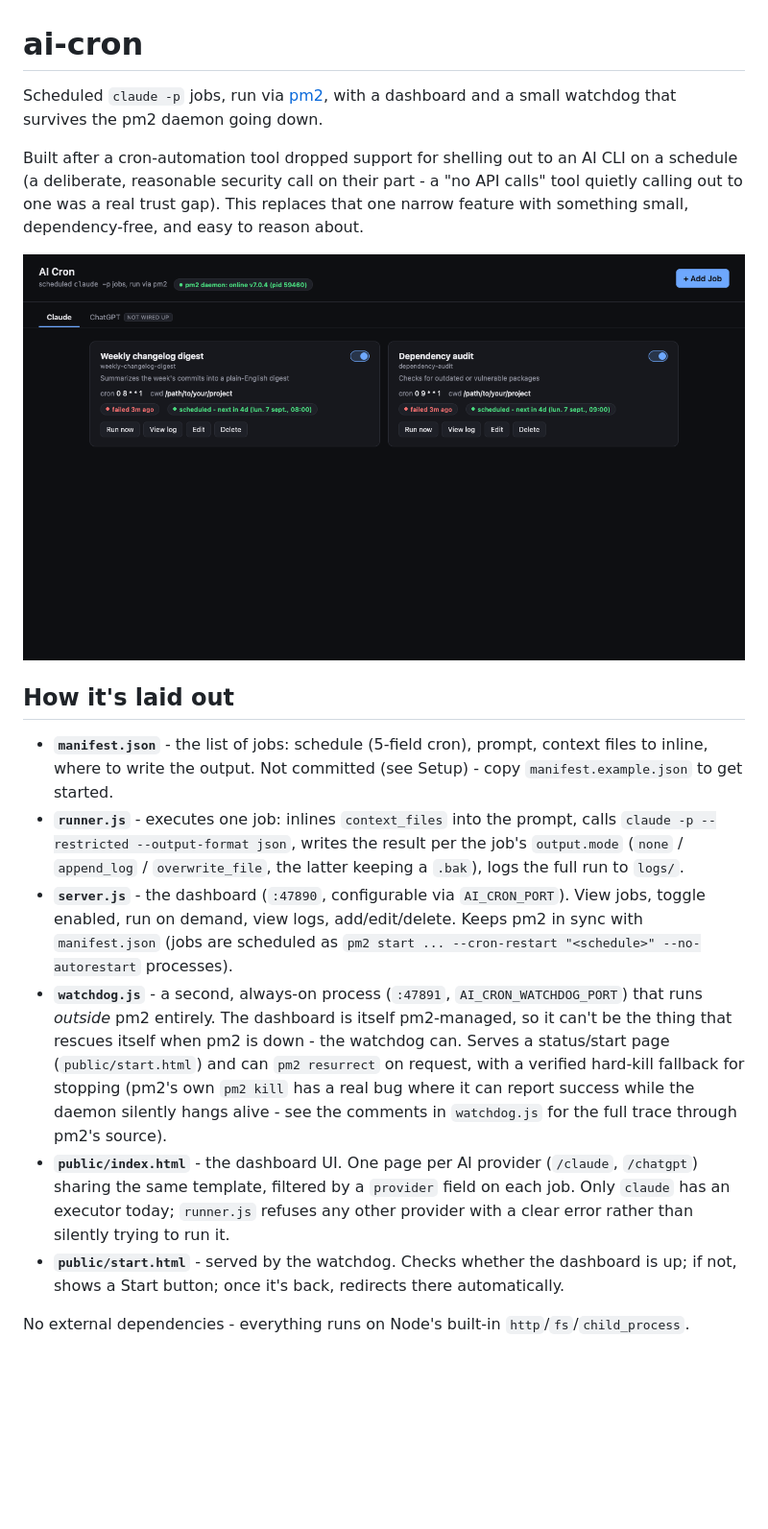
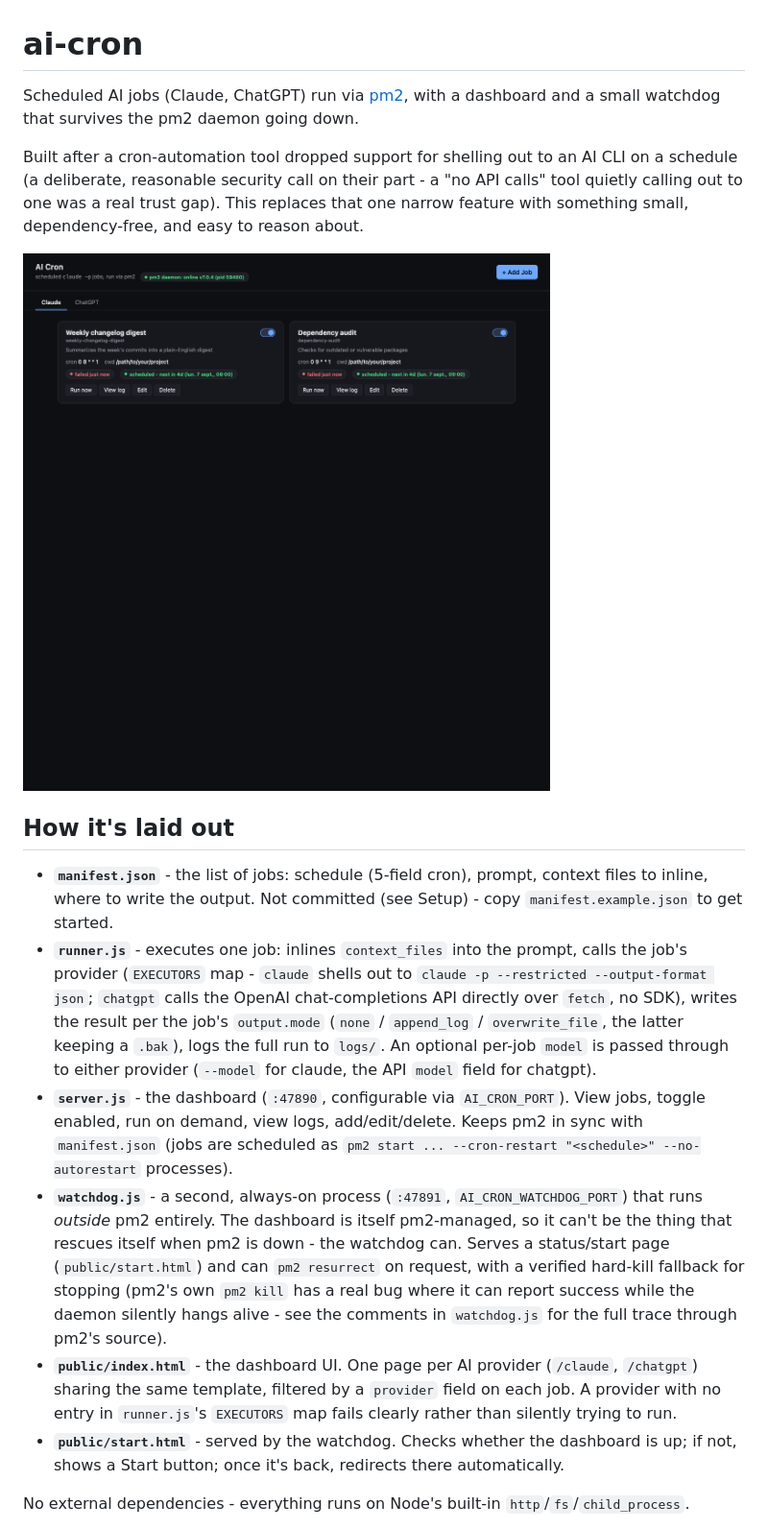
Before and after one commit to OrakFR/ai-cron, a Markdown page: README.md, the part around one of its changes. Shown at 96% size. Rendered like a GitHub page; pictures changed too: docs/dashboard.png; blank space fills up the shorter version.

Commit message:
Wire up the ChatGPT executor via the OpenAI chat-completions API, add per-job model support, refresh the screenshot

```diff
--- a/README.md
+++ b/README.md
@@ -1,7 +1,7 @@
 # ai-cron
 
-Scheduled `claude -p` jobs, run via [pm2](https://pm2.keymetrics.io/), with a dashboard
-and a small watchdog that survives the pm2 daemon going down.
+Scheduled AI jobs (Claude, ChatGPT) run via [pm2](https://pm2.keymetrics.io/), with a
+dashboard and a small watchdog that survives the pm2 daemon going down.
 
 Built after a cron-automation tool dropped support for shelling out to an AI CLI on a
 schedule (a deliberate, reasonable security call on their part - a "no API calls" tool
@@ -15,10 +15,13 @@ with something small, dependency-free, and easy to reason about.
 - **`manifest.json`** - the list of jobs: schedule (5-field cron), prompt, context files
   to inline, where to write the output. Not committed (see Setup) - copy
   `manifest.example.json` to get started.
-- **`runner.js`** - executes one job: inlines `context_files` into the prompt, calls
-  `claude -p --restricted --output-format json`, writes the result per the job's
-  `output.mode` (`none` / `append_log` / `overwrite_file`, the latter keeping a `.bak`),
-  logs the full run to `logs/`.
+- **`runner.js`** - executes one job: inlines `context_files` into the prompt, calls the
+  job's provider (`EXECUTORS` map - `claude` shells out to `claude -p --restricted
+  --output-format json`; `chatgpt` calls the OpenAI chat-completions API directly over
+  `fetch`, no SDK), writes the result per the job's `output.mode` (`none` /
+  `append_log` / `overwrite_file`, the latter keeping a `.bak`), logs the full run to
+  `logs/`. An optional per-job `model` is passed through to either provider
+  (`--model` for claude, the API `model` field for chatgpt).
 - **`server.js`** - the dashboard (`:47890`, configurable via `AI_CRON_PORT`). View jobs,
   toggle enabled, run on demand, view logs, add/edit/delete. Keeps pm2 in sync with
   `manifest.json` (jobs are scheduled as `pm2 start ... --cron-restart "<schedule>"
@@ -32,8 +35,8 @@ with something small, dependency-free, and easy to reason about.
   `watchdog.js` for the full trace through pm2's source).
 - **`public/index.html`** - the dashboard UI. One page per AI provider (`/claude`,
   `/chatgpt`) sharing the same template, filtered by a `provider` field on each job.
-  Only `claude` has an executor today; `runner.js` refuses any other provider with a
-  clear error rather than silently trying to run it.
+  A provider with no entry in `runner.js`'s `EXECUTORS` map fails clearly rather than
+  silently trying to run.
 - **`public/start.html`** - served by the watchdog. Checks whether the dashboard is up;
   if not, shows a Start button; once it's back, redirects there automatically.
 
```
Also changed, not shown: other parts of README.md (+12 -12 lines), 3 other files.
